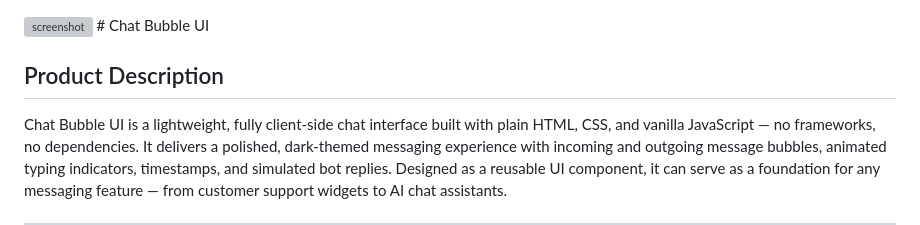
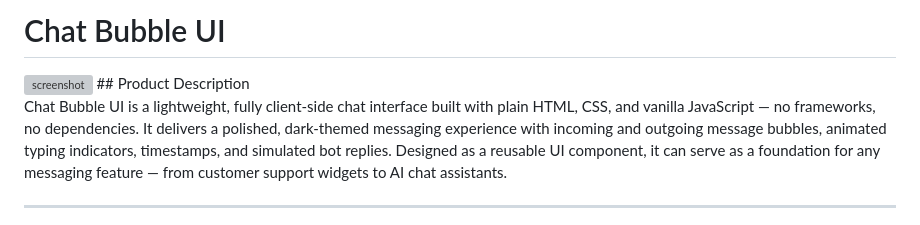
Before and after one commit to terencedlewis/Chat-Bubble-UI, a Markdown page: README.md, the part around the change. Rendered like a GitHub page; grey boxes are pictures that could not be loaded.

Commit message:
Fix header formatting in README.md

```diff
--- a/README.md
+++ b/README.md
@@ -1,6 +1,6 @@
+
+# Chat Bubble UI
 <img width="491" height="654" alt="screenshot" src="https://github.com/user-attachments/assets/98bcf064-8eb4-4458-9dde-e84dc19a773a" />
-# Chat Bubble UI
-
 ## Product Description
 
 Chat Bubble UI is a lightweight, fully client-side chat interface built with plain HTML, CSS, and vanilla JavaScript — no frameworks, no dependencies. It delivers a polished, dark-themed messaging experience with incoming and outgoing message bubbles, animated typing indicators, timestamps, and simulated bot replies. Designed as a reusable UI component, it can serve as a foundation for any messaging feature — from customer support widgets to AI chat assistants.
```
